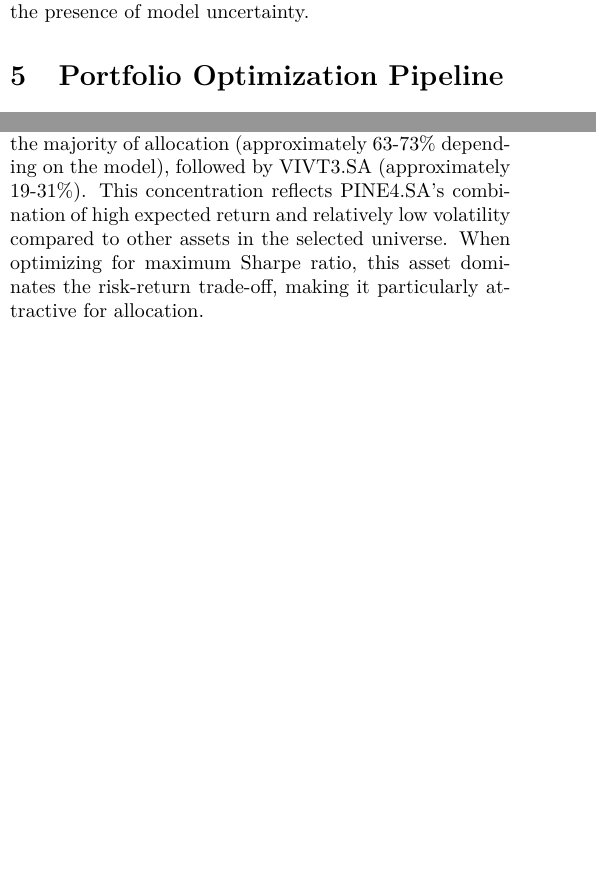
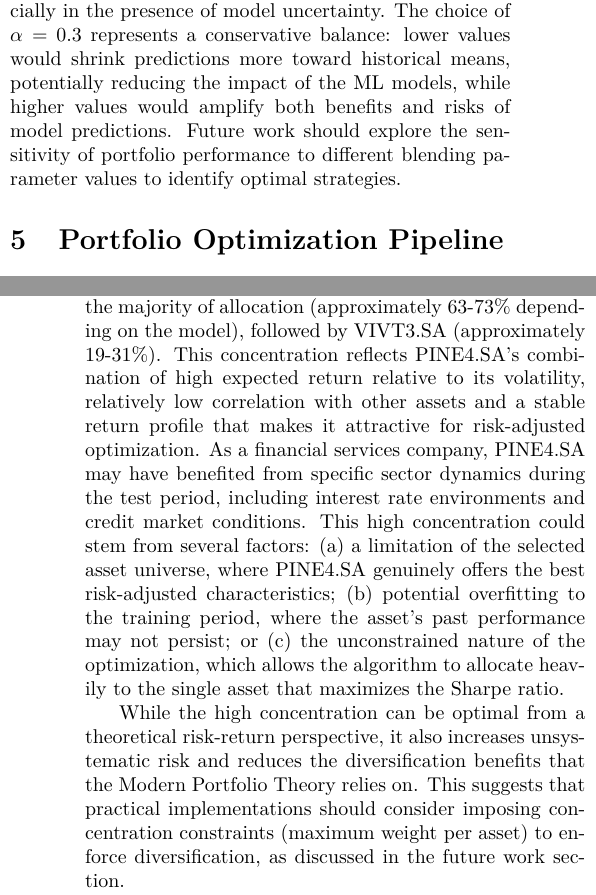
Before and after one commit to maronect/deep_learning_finance, a LaTeX paper (article_official/article.tex): two parts of the columns of pages 5 and 8 of 9 before the commit and two parts of the columns of pages 5 and 9 of 10 after it, joined at a grey line, cut so that both start at the same text, the shorter picture padded with empty space. Compiled offline with pdfLaTeX.

Commit message:
article polishing

```diff
--- a/article_official/article.tex
+++ b/article_official/article.tex
@@ -278,7 +280,7 @@
 \begin{equation}
     \mu_i^{blend} = \alpha \hat{\mu}_i^{ML} + (1 - \alpha)\mu_i^{hist},
 \end{equation}
-where $\hat{\mu}_i^{ML}$ is the mean predicted return for asset $i$ over the test period, $\mu_i^{hist}$ is the historical mean from the training period, and $\alpha = 0.3$ controls the contribution of the ML model. This blending parameter was chosen to balance between model predictions and historical stability, shrinking extreme predictions towards the historical baseline. This reflects the idea that forecasts should complement, rather than entirely replace, historical information, especially in the presence of model uncertainty.
+where $\hat{\mu}_i^{ML}$ is the mean predicted return for asset $i$ over the test period, $\mu_i^{hist}$ is the historical mean from the training period, and $\alpha = 0.3$ controls the contribution of the ML model. This blending parameter was chosen to balance between model predictions and historical stability, shrinking extreme predictions towards the historical baseline. This reflects the idea that forecasts should complement, rather than entirely replace, historical information, especially in the presence of model uncertainty. The choice of $\alpha=0.3$ represents a conservative balance: lower values would shrink predictions more toward historical means, potentially reducing the impact of the ML models, while higher values would amplify both benefits and risks of model predictions. Future work should explore the sensitivity of portfolio performance to different blending parameter values to identify optimal strategies.
 
 \section{Portfolio Optimization Pipeline}
 
@@ -556,7 +560,9 @@
     \item \textbf{Classic  Markowitz }  shows the lowest Sharpe ratio (0.5432), with annualized return of 33.16\%, volatility of 27.48\%, and cumulative return of 4.41x
 \end{itemize}
 
-An interesting pattern emerges in portfolio allocation across all three approaches (figure~\ref{tab:weights}): they converge to highly concentrated portfolios, with PINE4.SA receiving the majority of allocation (approximately 63-73\% depending on the model), followed by VIVT3.SA (approximately 19-31\%). This concentration reflects PINE4.SA's combination of high expected return and relatively low volatility compared to other assets in the selected universe. When optimizing for maximum Sharpe ratio, this asset dominates the risk-return trade-off, making it particularly attractive for allocation.
+An interesting pattern emerges in portfolio allocation across all three approaches (figure~\ref{tab:weights}): they converge to highly concentrated portfolios, with PINE4.SA receiving the majority of allocation (approximately 63-73\% depending on the model), followed by VIVT3.SA (approximately 19-31\%). This concentration reflects PINE4.SA's combination of high expected return relative to its volatility, relatively low correlation with other assets and a stable return profile that makes it attractive for risk-adjusted optimization. As a financial services company, PINE4.SA may have benefited from specific sector dynamics during the test period, including interest rate environments and credit market conditions. This high concentration could stem from several factors: (a) a limitation of the selected asset universe, where PINE4.SA genuinely offers the best risk-adjusted characteristics; (b) potential overfitting to the training period, where the asset's past performance may not persist; or (c) the unconstrained nature of the optimization, which allows the algorithm to allocate heavily to the single asset that maximizes the Sharpe ratio.
+
+While the high concentration can be optimal from a theoretical risk-return perspective, it also increases unsystematic risk and reduces the diversification benefits that the Modern Portfolio Theory relies on. This suggests that practical implementations should consider imposing concentration constraints (maximum weight per asset) to enforce diversification, as discussed in the future work section.
 
 \begin{table*}[t]
 \centering
@@ -585,3 +591,4 @@
 
 \section{Conclusion and Future Work}
 
+This study examined whether simple machine learning models-Linear Regression and MLP-can improve the expected return estimates used in Markowitz portfolio optimization. Although the models showed weak point-wise predictive accuracy, portfolios based on the learned expected returns performed better than the classical historical-mean baseline, with Linear Regression delivering the strongest risk-adjusted results. These findings suggest that even simple models can improve the portfolio construction, but they also reveal limitations: the analysis relied solely on lag-based features, assumed a constant risk-free rate, did not include transaction costs or alternative market regimes and was tested on a single 4.5-year period that may not capture full market cycles.
@@ -589,5 +595,5 @@
 
-Future work could incorporate richer information sets—such as technical indicators and macroeconomic variables—and evaluate more advanced architectures like LSTMs or Transformers. It would also be valuable to test robustness across different periods and compare results with others optimization frameworks such as risk parity or Black-Litterman. Overall, the results indicate that machine learning can enhance portfolio optimization by improving expected return estimates, but more evidence is needed to determine when these improvements hold consistently.
+Future work could address these points by testing concentration constraints, evaluating robustness across different market regimes and incorporating richer information sets—such as technical indicators and macroeconomic variables. Exploring more advanced architectures, comparing with alternative optimization frameworks such as risk parity or Black-Litterman and adding practical considerations like transaction costs would also help clarify when machine learning meaningfully improves portfolio optimization. Overall, the results indicate that machine learning can enhance portfolio optimization by improving expected return estimates, but more evidence is needed to determine when improvements hold consistently.
 
 \printbibliography
 
```
Also changed, not shown: article_official/article.tex (9 more changed lines).
